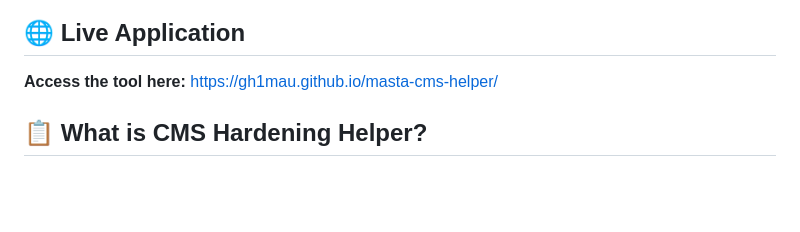
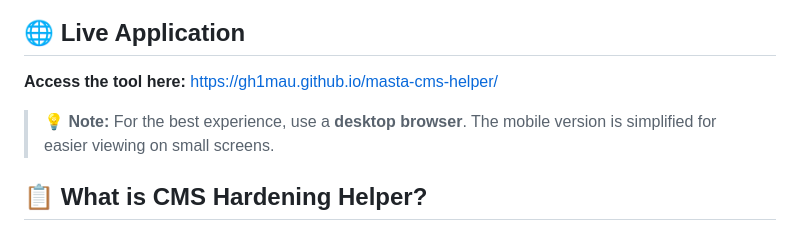
Before and after one commit to gh1mau/masta-cms-helper, a Markdown page: README.md, the part around the change. Drawn GitHub-style; blank space fills up the shorter version.

Commit message:
Update: README dengan nota untuk gunakan desktop browser

```diff
--- a/README.md
+++ b/README.md
@@ -8,6 +8,8 @@ A comprehensive security hardening web application and reference guide for Conte
 ## 🌐 Live Application
 
 **Access the tool here:** [https://gh1mau.github.io/masta-cms-helper/](https://gh1mau.github.io/masta-cms-helper/)
+
+> 💡 **Note:** For the best experience, use a **desktop browser**. The mobile version is simplified for easier viewing on small screens.
 
 ## 📋 What is CMS Hardening Helper?
 
```
